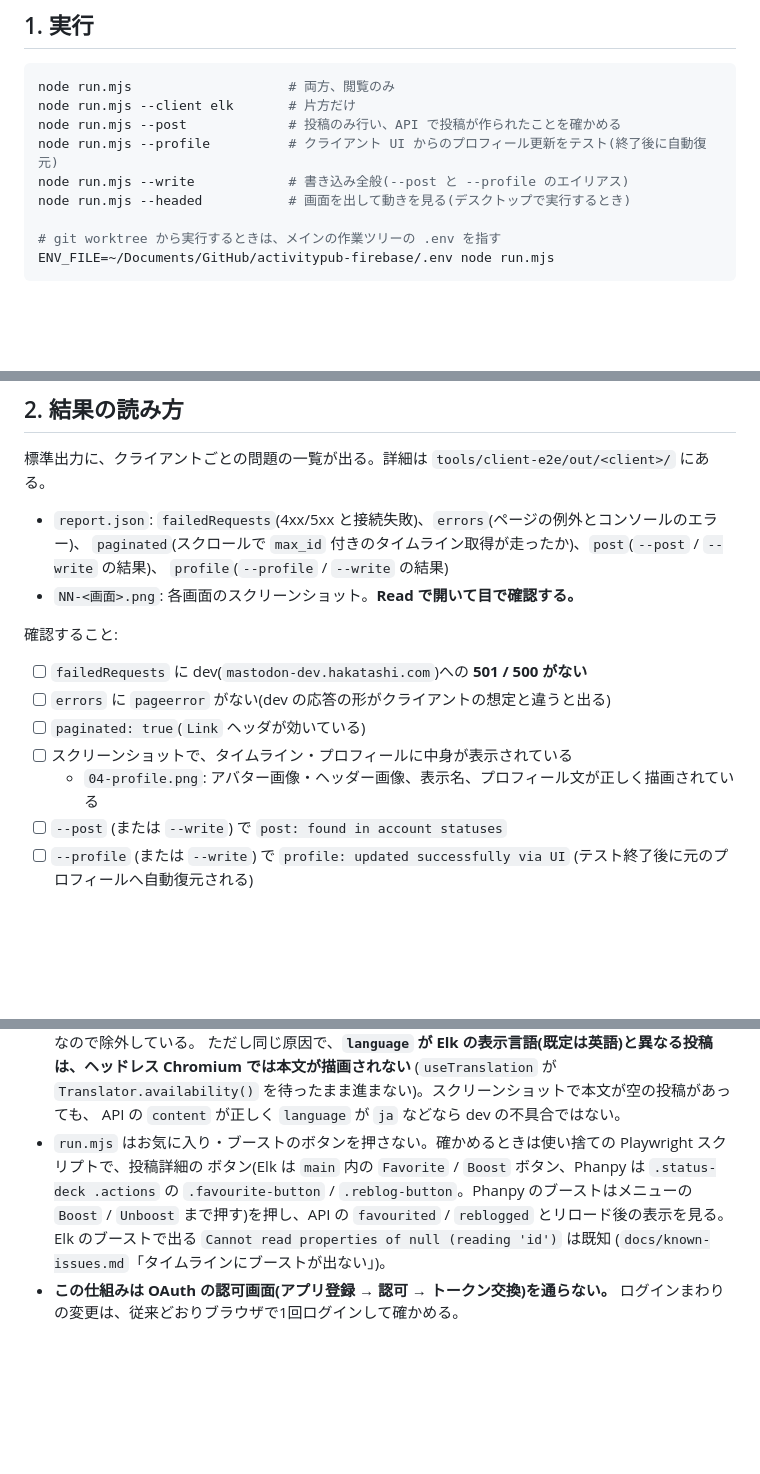
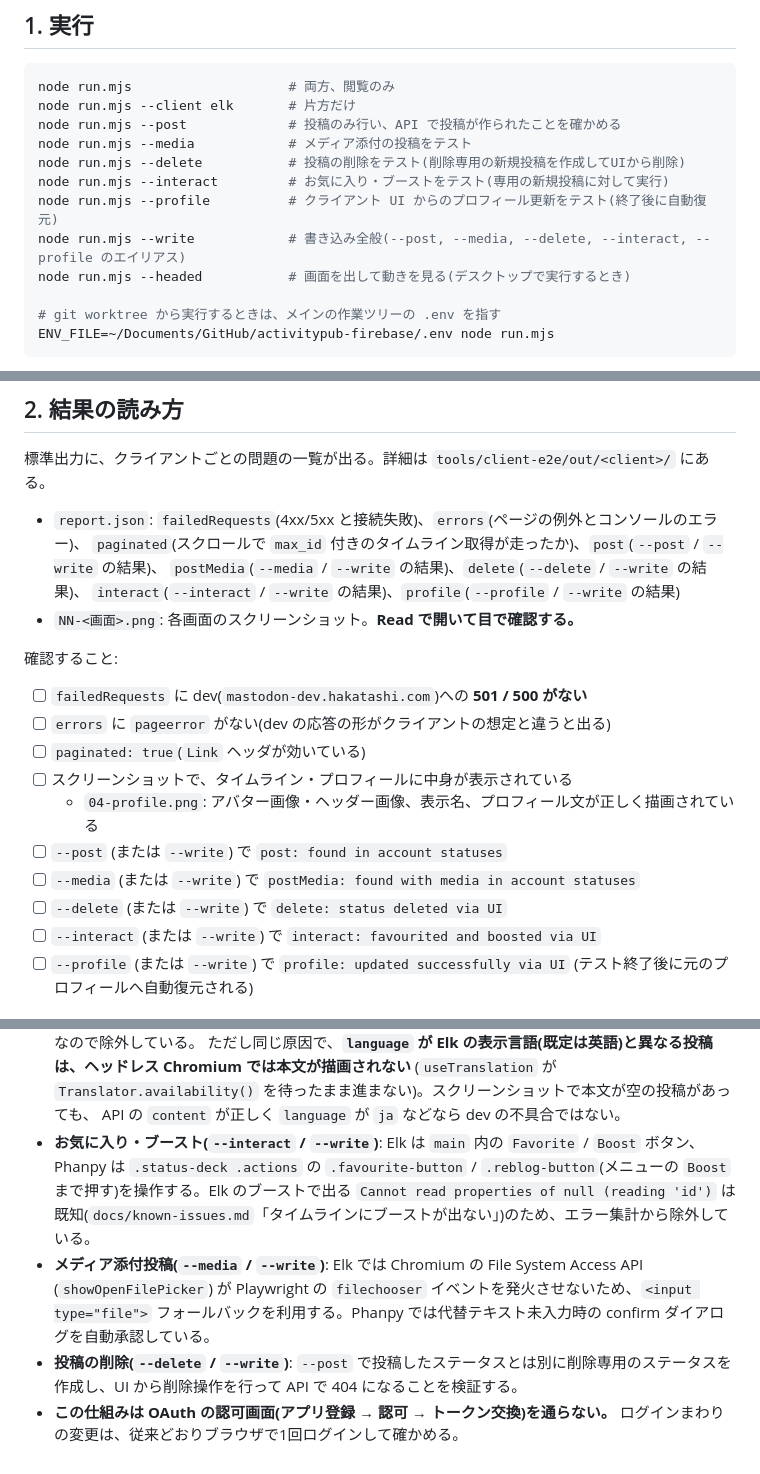
Before and after one commit to hakatashi/activitypub-firebase, a Markdown page: docs/runbooks/client-testing.md, 3 parts joined by grey strips. GitHub-like rendering; blank space fills up the shorter version.

Commit message:
docs(runbooks): update client-testing runbook for media, delete, and interact options
- Document --media, --delete, and --interact flags in CLI usage
- Update --write description to include all write operations
- Document client-specific behaviors and workarounds in troubleshooting section

```diff
--- a/docs/runbooks/client-testing.md
+++ b/docs/runbooks/client-testing.md
@@ -44,8 +44,11 @@ gcloud storage buckets update gs://activitypub-firebase-dev.firebasestorage.app
 node run.mjs                    # 両方、閲覧のみ
 node run.mjs --client elk       # 片方だけ
 node run.mjs --post             # 投稿のみ行い、API で投稿が作られたことを確かめる
+node run.mjs --media            # メディア添付の投稿をテスト
+node run.mjs --delete           # 投稿の削除をテスト(削除専用の新規投稿を作成してUIから削除)
+node run.mjs --interact         # お気に入り・ブーストをテスト(専用の新規投稿に対して実行)
 node run.mjs --profile          # クライアント UI からのプロフィール更新をテスト(終了後に自動復元)
-node run.mjs --write            # 書き込み全般(--post と --profile のエイリアス)
+node run.mjs --write            # 書き込み全般(--post, --media, --delete, --interact, --profile のエイリアス)
 node run.mjs --headed           # 画面を出して動きを見る(デスクトップで実行するとき)
 
 # git worktree から実行するときは、メインの作業ツリーの .env を指す
@@ -63,7 +66,8 @@ ENV_FILE=~/Documents/GitHub/activitypub-firebase/.env node run.mjs
 
 - `report.json`: `failedRequests`(4xx/5xx と接続失敗)、`errors`(ページの例外とコンソールのエラー)、
   `paginated`(スクロールで `max_id` 付きのタイムライン取得が走ったか)、`post`(`--post` / `--write` の結果)、
-  `profile`(`--profile` / `--write` の結果)
+  `postMedia`(`--media` / `--write` の結果)、`delete`(`--delete` / `--write` の結果)、
+  `interact`(`--interact` / `--write` の結果)、`profile`(`--profile` / `--write` の結果)
 - `NN-<画面>.png`: 各画面のスクリーンショット。**Read で開いて目で確認する。**
 
 確認すること:
@@ -74,6 +78,9 @@ ENV_FILE=~/Documents/GitHub/activitypub-firebase/.env node run.mjs
 - [ ] スクリーンショットで、タイムライン・プロフィールに中身が表示されている
   - `04-profile.png`: アバター画像・ヘッダー画像、表示名、プロフィール文が正しく描画されている
 - [ ] `--post` (または `--write`) で `post: found in account statuses`
+- [ ] `--media` (または `--write`) で `postMedia: found with media in account statuses`
+- [ ] `--delete` (または `--write`) で `delete: status deleted via UI`
+- [ ] `--interact` (または `--write`) で `interact: favourited and boosted via UI`
 - [ ] `--profile` (または `--write`) で `profile: updated successfully via UI` (テスト終了後に元のプロフィールへ自動復元される)
 
 ## 既知の出力(2026-10-08 時点)
@@ -103,10 +110,8 @@ dev の実装が追いつけば消える。消えたらこの節も更新する
   ただし同じ原因で、**`language` が Elk の表示言語(既定は英語)と異なる投稿は、ヘッドレス Chromium では本文が描画されない**
   (`useTranslation` が `Translator.availability()` を待ったまま進まない)。スクリーンショットで本文が空の投稿があっても、
   API の `content` が正しく `language` が `ja` などなら dev の不具合ではない。
-- `run.mjs` はお気に入り・ブーストのボタンを押さない。確かめるときは使い捨ての Playwright スクリプトで、投稿詳細の
-  ボタン(Elk は `main` 内の `Favorite` / `Boost` ボタン、Phanpy は `.status-deck .actions` の `.favourite-button` /
-  `.reblog-button`。Phanpy のブーストはメニューの `Boost` / `Unboost` まで押す)を押し、API の `favourited` / `reblogged`
-  とリロード後の表示を見る。Elk のブーストで出る `Cannot read properties of null (reading 'id')` は既知
-  (`docs/known-issues.md`「タイムラインにブーストが出ない」)。
+- **お気に入り・ブースト(`--interact` / `--write`)**: Elk は `main` 内の `Favorite` / `Boost` ボタン、Phanpy は `.status-deck .actions` の `.favourite-button` / `.reblog-button`(メニューの `Boost` まで押す)を操作する。Elk のブーストで出る `Cannot read properties of null (reading 'id')` は既知(`docs/known-issues.md`「タイムラインにブーストが出ない」)のため、エラー集計から除外している。
+- **メディア添付投稿(`--media` / `--write`)**: Elk では Chromium の File System Access API (`showOpenFilePicker`) が Playwright の `filechooser` イベントを発火させないため、`<input type="file">` フォールバックを利用する。Phanpy では代替テキスト未入力時の confirm ダイアログを自動承認している。
+- **投稿の削除(`--delete` / `--write`)**: `--post` で投稿したステータスとは別に削除専用のステータスを作成し、UI から削除操作を行って API で 404 になることを検証する。
 - **この仕組みは OAuth の認可画面(アプリ登録 → 認可 → トークン交換)を通らない。**
   ログインまわりの変更は、従来どおりブラウザで1回ログインして確かめる。
```
